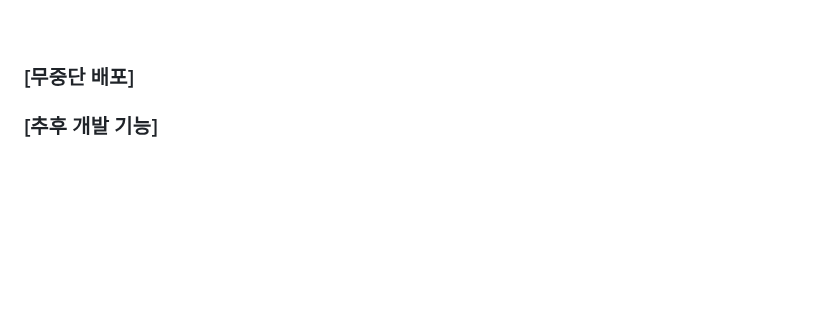
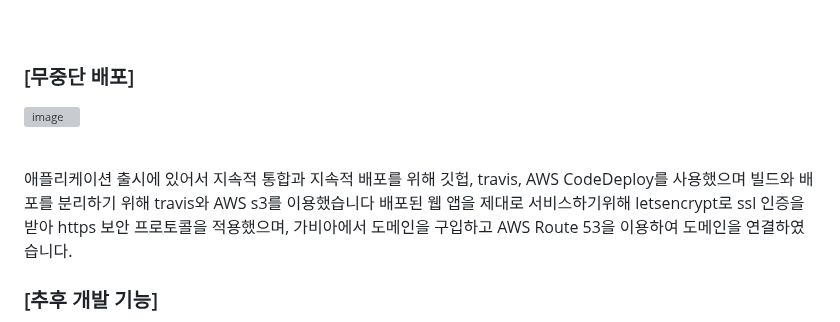
Before and after one commit to gambae/allTheKeboard-Project, a Markdown page: README.md, the part around the change. GitHub-like rendering; blank space fills up the shorter version; grey boxes are pictures that could not be loaded.

```diff
--- a/README.md
+++ b/README.md
@@ -267,6 +267,12 @@ https://github.com/gambae/allTheKeboard-Project/assets/103255941/a3393839-1d6f-4
 
 ### [무중단 배포]
 
+![image](https://github.com/gambae/allTheKeboard-Project/assets/103255941/83cc9262-de35-436d-accc-94ca4dd4128c)
+
+<br>
+애플리케이션 출시에 있어서 지속적 통합과 지속적 배포를 위해 깃헙, travis, AWS CodeDeploy를 사용했으며 빌드와 배포를 분리하기 위해 travis와 AWS s3를 이용했습니다
+배포된 웹 앱을 제대로 서비스하기위해 letsencrypt로 ssl 인증을 받아 https 보안 프로토콜을 적용했으며, 가비아에서 도메인을 구입하고 AWS Route 53을 이용하여 도메인을 연결하였습니다.
+
 ### [추후 개발 기능]
  * <b>키보드 스위치 별 소리 확인</b>
  * <b>상품 카테고리 다양화</b>
```
